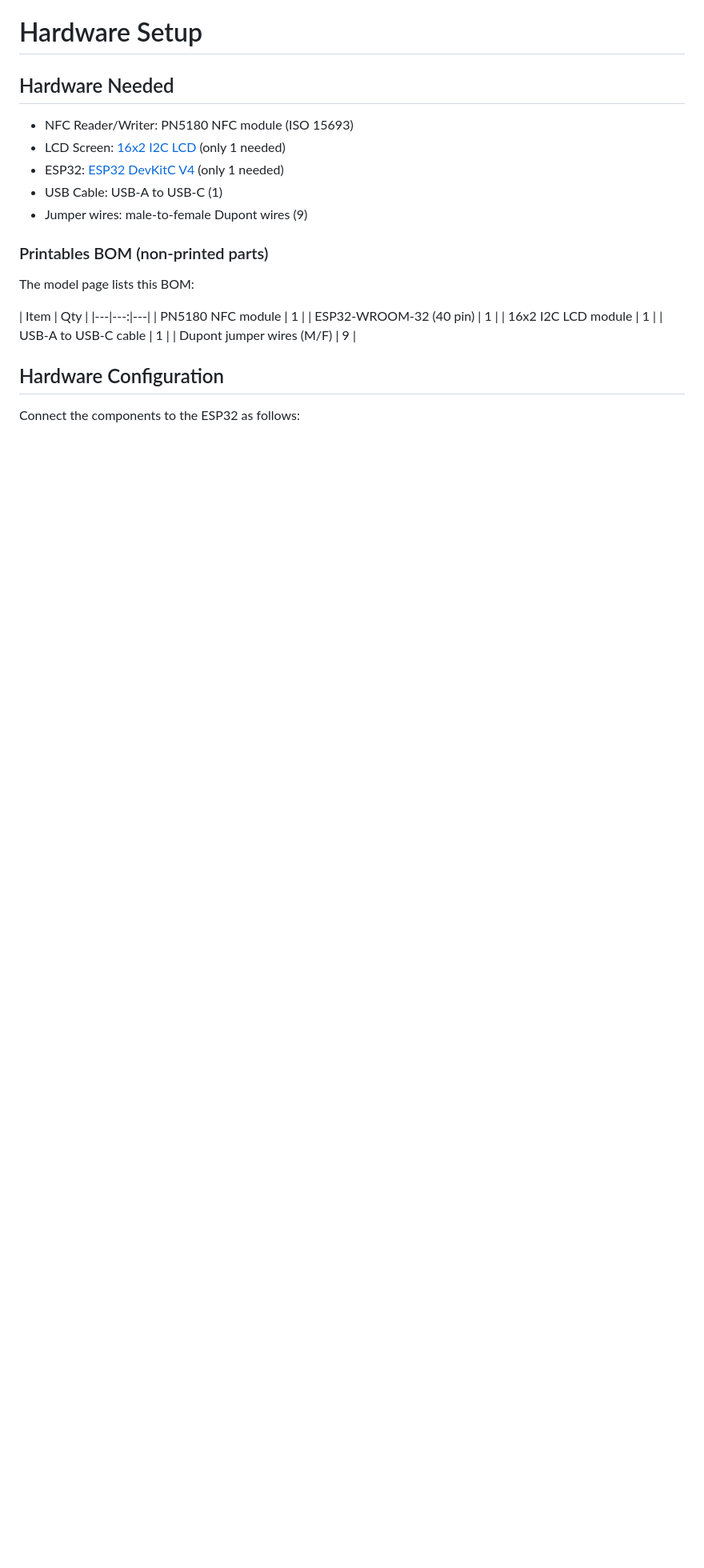
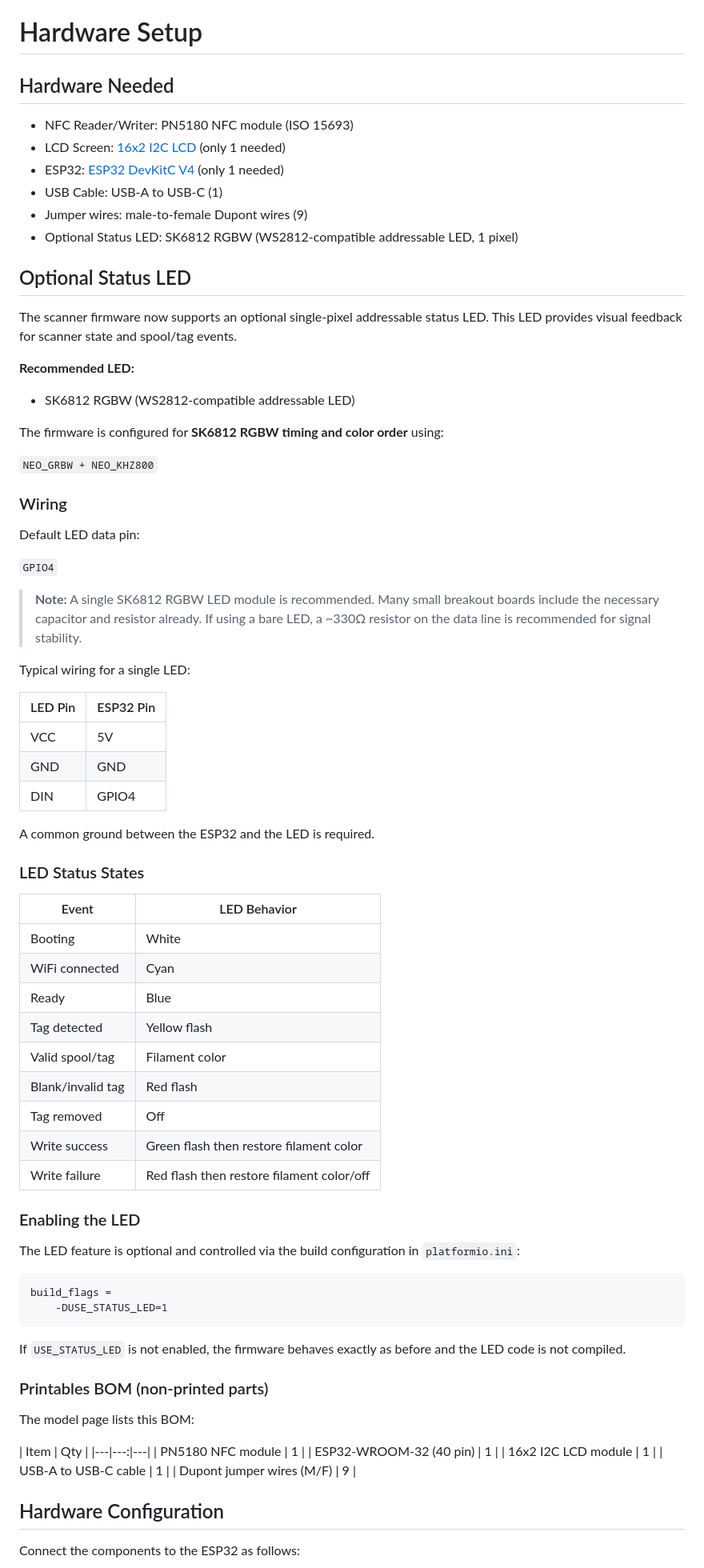
Before and after one commit to ryanch/openprinttag_scanner, a Markdown page: README.md, the part around the change. Shown at 80% size. Rendered like a GitHub page; blank space fills up the shorter version.

Commit message:
Document optional SK6812 status LED hardware and wiring in README

````diff
--- a/README.md
+++ b/README.md
@@ -30,12 +30,69 @@ Validated by the model author with a Prusa MK4S + MMU3 setup using PrusaLink. Th
 
 # Hardware Setup
 
+
 ## Hardware Needed
 *   NFC Reader/Writer: PN5180 NFC module (ISO 15693)
 *   LCD Screen: [16x2 I2C LCD](https://a.co/d/dryhwvd) (only 1 needed)
 *   ESP32: [ESP32 DevKitC V4](https://a.co/d/gW3zBIJ) (only 1 needed)
 *   USB Cable: USB-A to USB-C (1)
 *   Jumper wires: male-to-female Dupont wires (9)
+*   Optional Status LED: SK6812 RGBW (WS2812-compatible addressable LED, 1 pixel)
+
+## Optional Status LED
+
+The scanner firmware now supports an optional single‑pixel addressable status LED. This LED provides visual feedback for scanner state and spool/tag events.
+
+**Recommended LED:**
+
+* SK6812 RGBW (WS2812‑compatible addressable LED)
+
+The firmware is configured for **SK6812 RGBW timing and color order** using:
+
+`NEO_GRBW + NEO_KHZ800`
+
+### Wiring
+
+Default LED data pin:
+
+`GPIO4`
+
+> **Note:** A single SK6812 RGBW LED module is recommended. Many small breakout boards include the necessary capacitor and resistor already. If using a bare LED, a ~330Ω resistor on the data line is recommended for signal stability.
+
+Typical wiring for a single LED:
+
+| LED Pin | ESP32 Pin |
+|-------|-----------|
+| VCC | 5V |
+| GND | GND |
+| DIN | GPIO4 |
+
+A common ground between the ESP32 and the LED is required.
+
+### LED Status States
+
+| Event | LED Behavior |
+|------|--------------|
+| Booting | White |
+| WiFi connected | Cyan |
+| Ready | Blue |
+| Tag detected | Yellow flash |
+| Valid spool/tag | Filament color |
+| Blank/invalid tag | Red flash |
+| Tag removed | Off |
+| Write success | Green flash then restore filament color |
+| Write failure | Red flash then restore filament color/off |
+
+### Enabling the LED
+
+The LED feature is optional and controlled via the build configuration in `platformio.ini`:
+
+```
+build_flags =
+    -DUSE_STATUS_LED=1
+```
+
+If `USE_STATUS_LED` is not enabled, the firmware behaves exactly as before and the LED code is not compiled.
 
 ### Printables BOM (non-printed parts)
 The model page lists this BOM:
````
